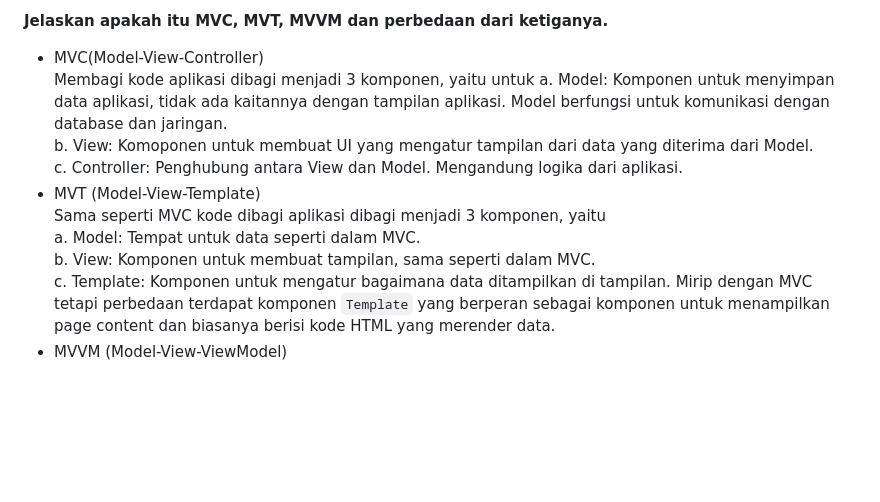
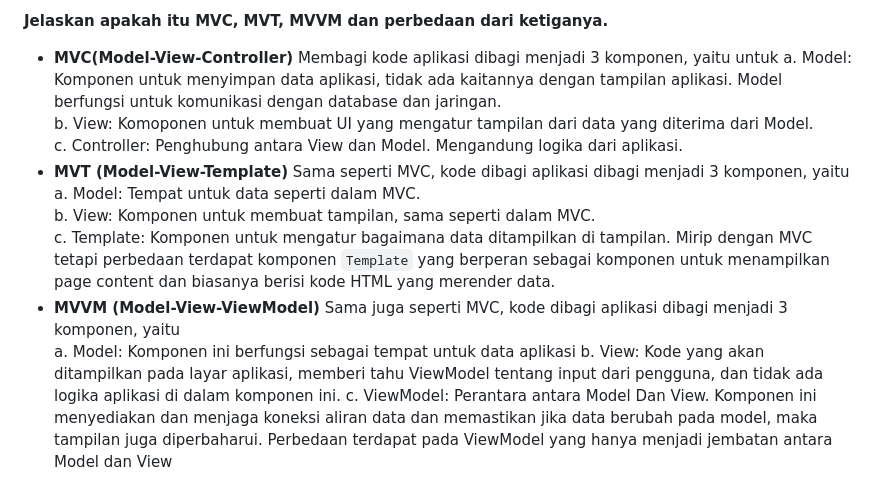
Before and after one commit to nadriha/my-inventory, a Markdown page: README.md, the part around the change. Rendered like a GitHub page; blank space fills up the shorter version.

```diff
--- a/README.md
+++ b/README.md
@@ -47,15 +47,20 @@ Pada bagan tersebut dilihat bahwa request datang dari user yang ditangkap oleh `
 Kita tetap dapat membuat aplikasi web berbasis Django tanpa menggunakan virtual environment, tetapi dianjurkan untuk menggunakan virtual environment karena dengan menggunakan virtual environment, kita membuat lingkungan yang terisolasi yang tidak saling terkait dan dapat diaktifkan atau dinonaktifkan sesuai kebutuhan. Hal tersebut bisa digunakan untuk mengelola dependencies proyek secara terpisah dan memungkinkan menggunakan versi Django dan Python yang berbeda.
 
 **Jelaskan apakah itu MVC, MVT, MVVM dan perbedaan dari ketiganya.**
-* MVC(Model-View-Controller)
+* **MVC(Model-View-Controller)**
 Membagi kode aplikasi dibagi menjadi 3 komponen, yaitu untuk
 a. Model: Komponen untuk menyimpan data aplikasi, tidak ada kaitannya dengan tampilan aplikasi. Model berfungsi untuk komunikasi dengan database dan jaringan.
 b. View: Komoponen untuk membuat UI yang mengatur tampilan dari data yang diterima dari Model.
 c. Controller: Penghubung antara View dan Model. Mengandung logika dari aplikasi.
-* MVT (Model-View-Template)
-Sama seperti MVC kode dibagi aplikasi dibagi menjadi 3 komponen, yaitu
+* **MVT (Model-View-Template)**
+Sama seperti MVC, kode dibagi aplikasi dibagi menjadi 3 komponen, yaitu
 a. Model: Tempat untuk data seperti dalam MVC.
 b. View: Komponen untuk membuat tampilan, sama seperti dalam MVC.
 c. Template: Komponen untuk mengatur bagaimana data ditampilkan di tampilan.
 Mirip dengan MVC tetapi perbedaan terdapat komponen `Template` yang berperan sebagai komponen untuk menampilkan page content dan biasanya berisi kode HTML yang merender data.
-* MVVM (Model-View-ViewModel)
+* **MVVM (Model-View-ViewModel)**
+Sama juga seperti MVC, kode dibagi aplikasi dibagi menjadi 3 komponen, yaitu
+a. Model: Komponen ini berfungsi sebagai tempat untuk data aplikasi
+b. View: Kode yang akan ditampilkan pada layar aplikasi, memberi tahu ViewModel tentang input dari pengguna, dan tidak ada logika aplikasi di dalam komponen ini.
+c. ViewModel: Perantara antara Model Dan View. Komponen ini menyediakan dan menjaga koneksi aliran data dan memastikan jika data berubah pada model, maka tampilan juga diperbaharui.
+Perbedaan terdapat pada ViewModel yang hanya menjadi jembatan antara Model dan View
```
